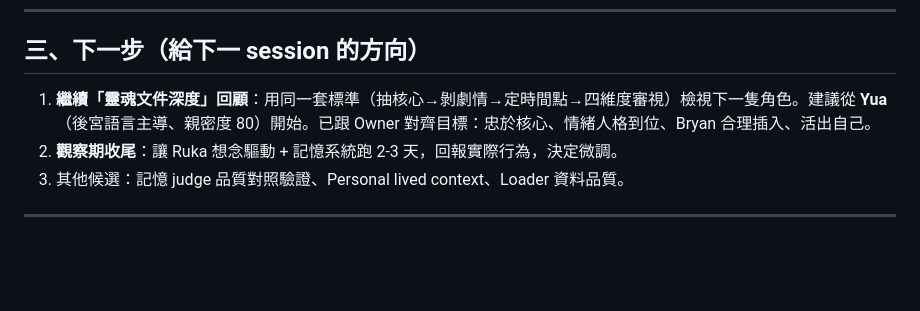
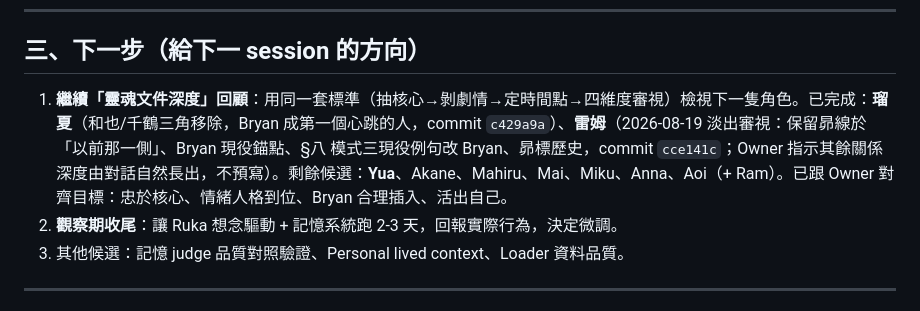
Before and after one commit to bryanchen3777/soul-os-harness, a Markdown page: logs/SESSION_HANDOFF.md, the part around the change. Rendered like a GitHub page; blank space fills up the shorter version.

Commit message:
docs(session-handoff): record Rem 淡出審視 completion

```diff
--- a/logs/SESSION_HANDOFF.md
+++ b/logs/SESSION_HANDOFF.md
@@ -40,7 +40,7 @@
 
 ## 三、下一步（給下一 session 的方向）
 
-1. **繼續「靈魂文件深度」回顧**：用同一套標準（抽核心→剝劇情→定時間點→四維度審視）檢視下一隻角色。建議從 **Yua**（後宮語言主導、親密度 80）開始。已跟 Owner 對齊目標：忠於核心、情緒人格到位、Bryan 合理插入、活出自己。
+1. **繼續「靈魂文件深度」回顧**：用同一套標準（抽核心→剝劇情→定時間點→四維度審視）檢視下一隻角色。已完成：**瑠夏**（和也/千鶴三角移除，Bryan 成第一個心跳的人，commit `c429a9a`）、**雷姆**（2026-08-19 淡出審視：保留昴線於「以前那一側」、Bryan 現役錨點、§八 模式三現役例句改 Bryan、昴標歷史，commit `cce141c`；Owner 指示其餘關係深度由對話自然長出，不預寫）。剩餘候選：**Yua**、Akane、Mahiru、Mai、Miku、Anna、Aoi（+ Ram）。已跟 Owner 對齊目標：忠於核心、情緒人格到位、Bryan 合理插入、活出自己。
 2. **觀察期收尾**：讓 Ruka 想念驅動 + 記憶系統跑 2-3 天，回報實際行為，決定微調。
 3. 其他候選：記憶 judge 品質對照驗證、Personal lived context、Loader 資料品質。
 
```
